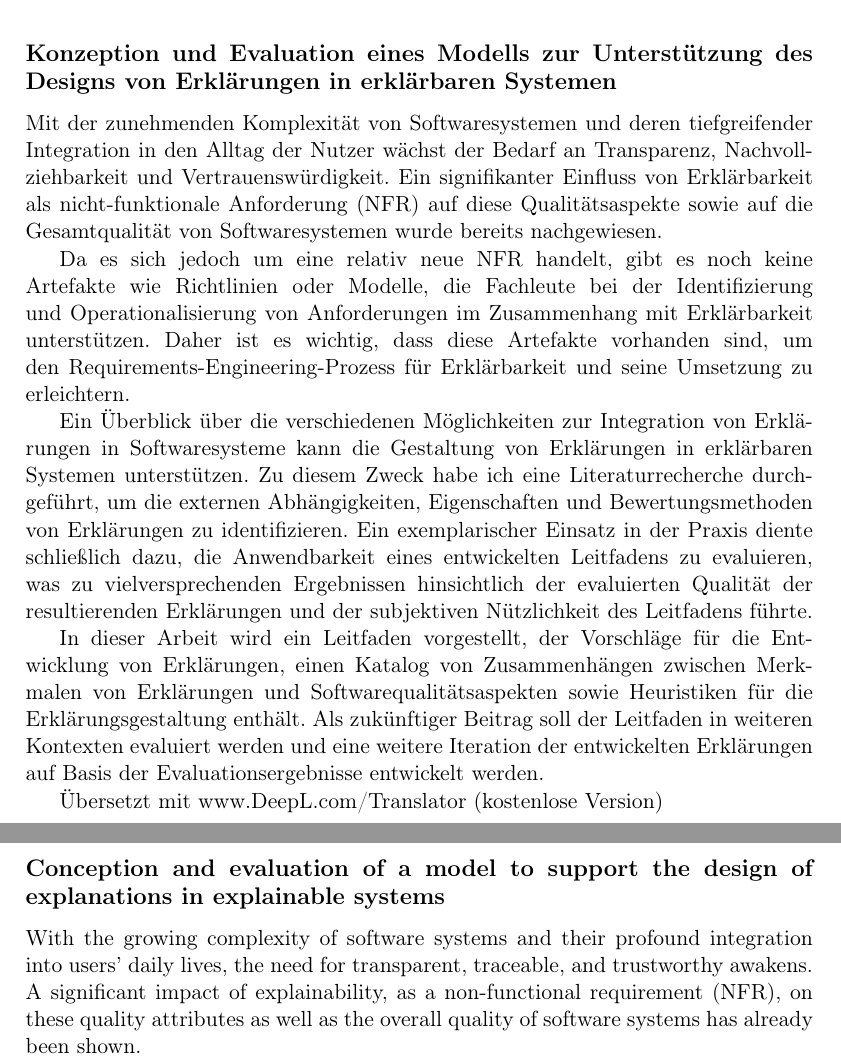
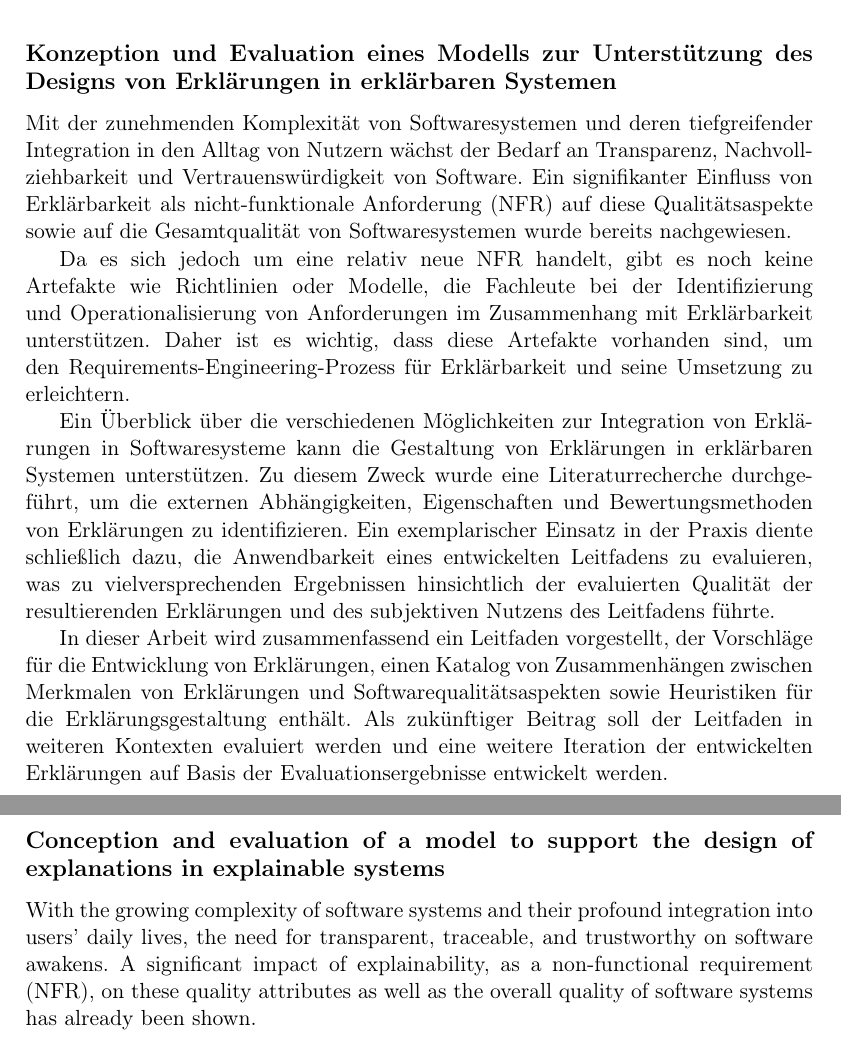
Before and after one commit to fonok3/Master-Thesis, a LaTeX thesis (thesis.tex, which reads contents/00_abstract/00-abstract.tex): two parts of pages 5 and 7 of 116, joined at a grey line, cut so that both start at the same text. Compiled offline with pdfLaTeX.

Commit message:
#124 Verbessert

```diff
--- a/contents/00_abstract/00-abstract.tex
+++ b/contents/00_abstract/00-abstract.tex
@@ -2,15 +2,13 @@
 
 \subsection*{Konzeption und Evaluation eines Modells zur Unterstützung des Designs von Erklärungen in erklärbaren Systemen}
 
-Mit der zunehmenden Komplexität von Softwaresystemen und deren tiefgreifender Integration in den Alltag der Nutzer wächst der Bedarf an Transparenz, Nachvollziehbarkeit und Vertrauenswürdigkeit. Ein signifikanter Einfluss von Erklärbarkeit als nicht-funktionale Anforderung (NFR) auf diese Qualitätsaspekte sowie auf die Gesamtqualität von Softwaresystemen wurde bereits nachgewiesen.
+Mit der zunehmenden Komplexität von Softwaresystemen und deren tiefgreifender Integration in den Alltag von Nutzern wächst der Bedarf an Transparenz, Nachvollziehbarkeit und Vertrauenswürdigkeit von Software. Ein signifikanter Einfluss von Erklärbarkeit als nicht-funktionale Anforderung (NFR) auf diese Qualitätsaspekte sowie auf die Gesamtqualität von Softwaresystemen wurde bereits nachgewiesen.
 
 Da es sich jedoch um eine relativ neue NFR handelt, gibt es noch keine Artefakte wie Richtlinien oder Modelle, die Fachleute bei der Identifizierung und Operationalisierung von Anforderungen im Zusammenhang mit Erklärbarkeit unterstützen. Daher ist es wichtig, dass diese Artefakte vorhanden sind, um den Requirements-Engineering-Prozess für Erklärbarkeit und seine Umsetzung zu erleichtern.
 
-Ein Überblick über die verschiedenen Möglichkeiten zur Integration von Erklärungen in Softwaresysteme kann die Gestaltung von Erklärungen in erklärbaren Systemen unterstützen. Zu diesem Zweck habe ich eine Literaturrecherche durchgeführt, um die externen Abhängigkeiten, Eigenschaften und Bewertungsmethoden von Erklärungen zu identifizieren. Ein exemplarischer Einsatz in der Praxis diente schließlich dazu, die Anwendbarkeit eines entwickelten Leitfadens zu evaluieren, was zu vielversprechenden Ergebnissen hinsichtlich der evaluierten Qualität der resultierenden Erklärungen und der subjektiven Nützlichkeit des Leitfadens führte.
+Ein Überblick über die verschiedenen Möglichkeiten zur Integration von Erklärungen in Softwaresysteme kann die Gestaltung von Erklärungen in erklärbaren Systemen unterstützen. Zu diesem Zweck wurde eine Literaturrecherche durchgeführt, um die externen Abhängigkeiten, Eigenschaften und Bewertungsmethoden von Erklärungen zu identifizieren. Ein exemplarischer Einsatz in der Praxis diente schließlich dazu, die Anwendbarkeit eines entwickelten Leitfadens zu evaluieren, was zu vielversprechenden Ergebnissen hinsichtlich der evaluierten Qualität der resultierenden Erklärungen und des subjektiven Nutzens des Leitfadens führte.
 
-In dieser Arbeit wird ein Leitfaden vorgestellt, der Vorschläge für die Entwicklung von Erklärungen, einen Katalog von Zusammenhängen zwischen Merkmalen von Erklärungen und Softwarequalitätsaspekten sowie Heuristiken für die Erklärungsgestaltung enthält. Als zukünftiger Beitrag soll der Leitfaden in weiteren Kontexten evaluiert werden und eine weitere Iteration der entwickelten Erklärungen auf Basis der Evaluationsergebnisse entwickelt werden.
-
-Übersetzt mit www.DeepL.com/Translator (kostenlose Version)
+In dieser Arbeit wird zusammenfassend ein Leitfaden vorgestellt, der Vorschläge für die Entwicklung von Erklärungen, einen Katalog von Zusammenhängen zwischen Merkmalen von Erklärungen und Softwarequalitätsaspekten sowie Heuristiken für die Erklärungsgestaltung enthält. Als zukünftiger Beitrag soll der Leitfaden in weiteren Kontexten evaluiert werden und eine weitere Iteration der entwickelten Erklärungen auf Basis der Evaluationsergebnisse entwickelt werden.
 
 \clearpage
 
@@ -18,7 +16,7 @@ In dieser Arbeit wird ein Leitfaden vorgestellt, der Vorschläge für die Entwic
 
 \subsection*{Conception and evaluation of a model to support the design of explanations in explainable systems}
 
-With the growing complexity of software systems and their profound integration into users' daily lives, the need for transparent, traceable, and trustworthy awakens. A significant impact of explainability, as a non-functional requirement (NFR), on these quality attributes as well as the overall quality of software systems has already been shown.
+With the growing complexity of software systems and their profound integration into users' daily lives, the need for transparent, traceable, and trustworthy on software awakens. A significant impact of explainability, as a non-functional requirement (NFR), on these quality attributes as well as the overall quality of software systems has already been shown.
 
 However, because it is a relatively new NFR, artifacts such as guidelines or models do not yet exist to assist professionals in identifying and operationalizing requirements related to explainability. Therefore, it is important that these artifacts are in place to facilitate the requirements engineering process for explainability and its implementation.
 
```
